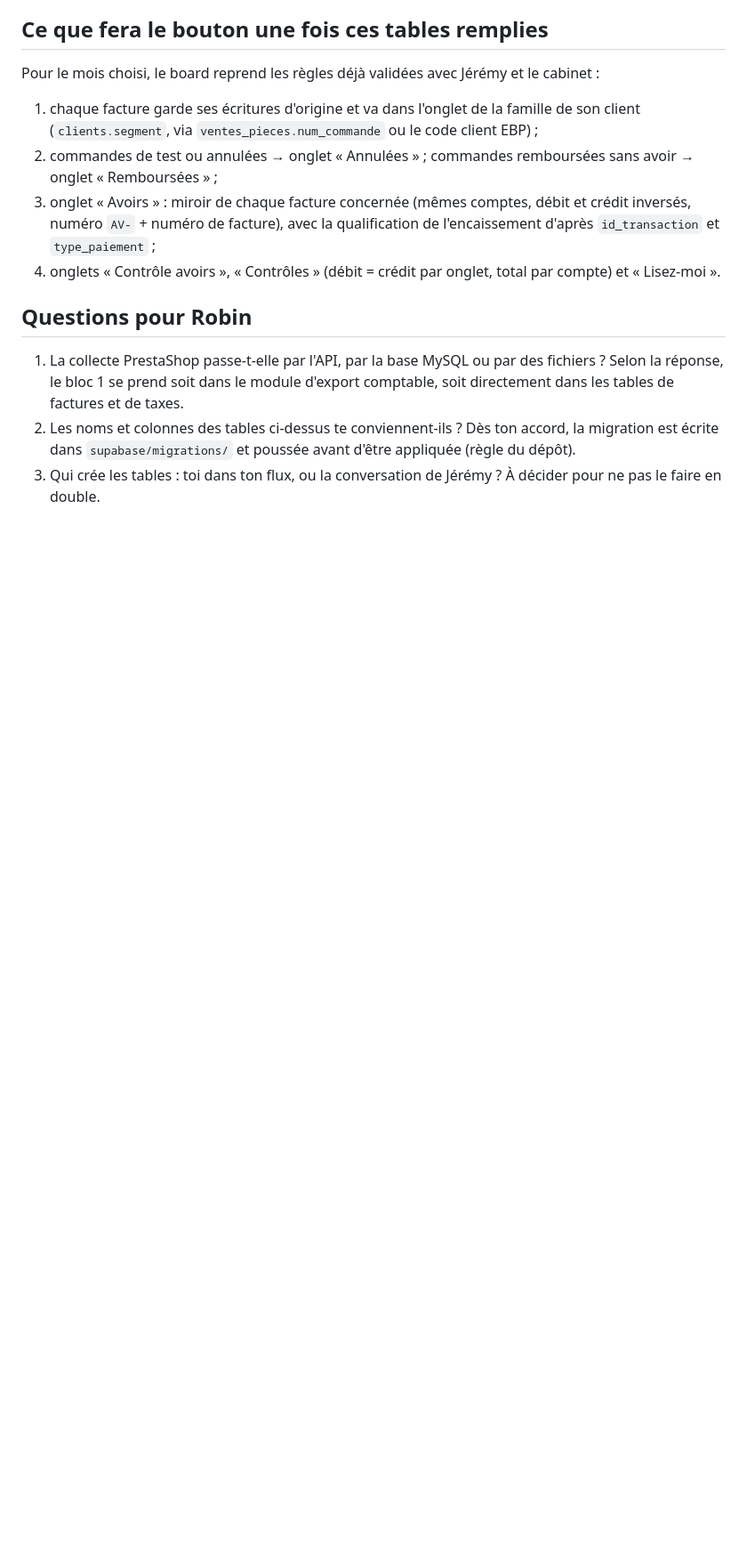
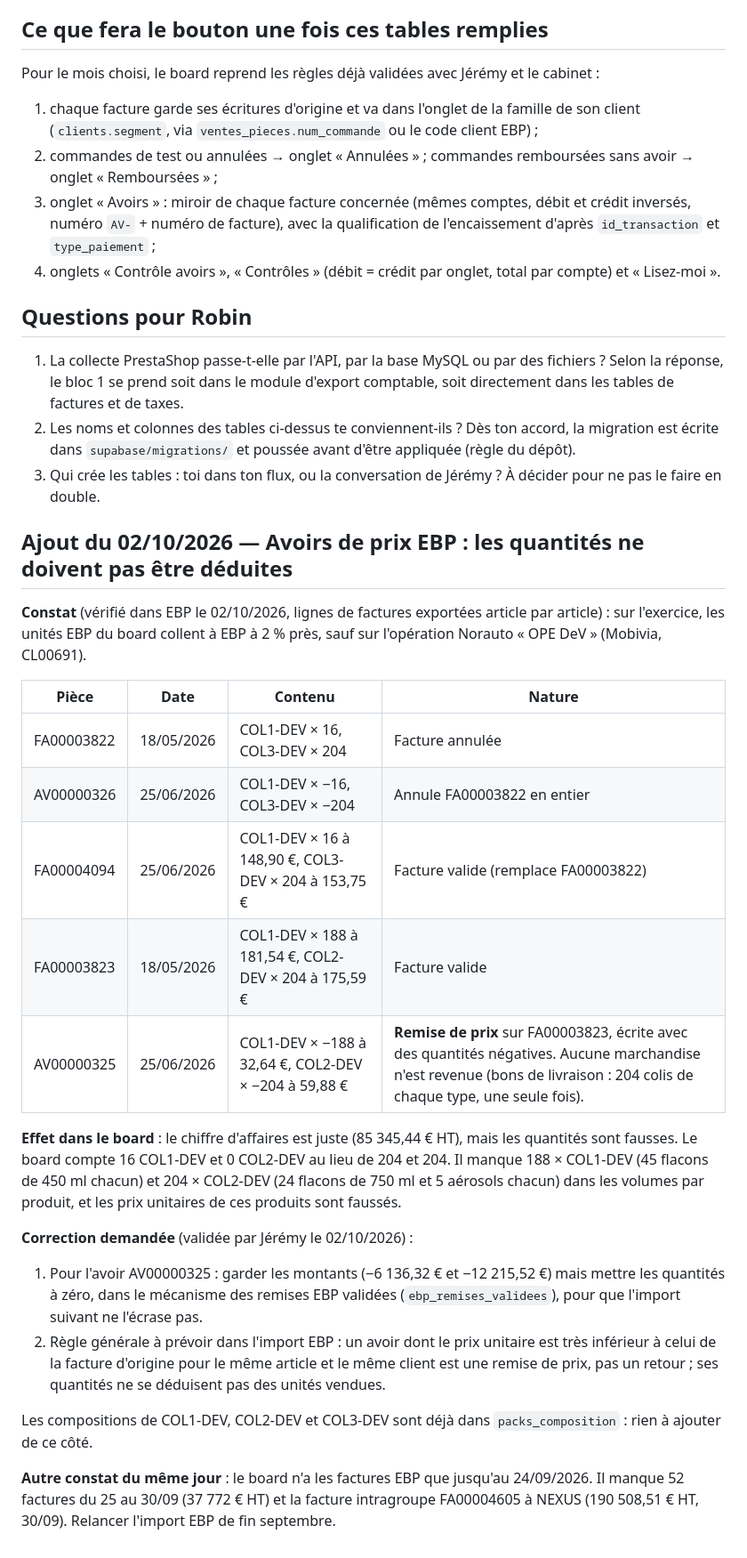
Before and after one commit to apexia-agency/shine-ventes, a Markdown page: outils/compta/COLLECTE_EXPORT_COMPTABLE.md, the part around the change. Shown at 89% size. Drawn GitHub-style; blank space fills up the shorter version.

Commit message:
Note pour Robin : avoir de prix EBP de l'opération Norauto (quantités à ne pas déduire) et import EBP à relancer pour fin septembre
Co-Authored-By: Claude Opus 5.5 <noreply@anthropic.com>

```diff
--- a/outils/compta/COLLECTE_EXPORT_COMPTABLE.md
+++ b/outils/compta/COLLECTE_EXPORT_COMPTABLE.md
@@ -95,3 +95,25 @@ Pour le mois choisi, le board reprend les règles déjà validées avec Jérémy
 1. La collecte PrestaShop passe-t-elle par l'API, par la base MySQL ou par des fichiers ? Selon la réponse, le bloc 1 se prend soit dans le module d'export comptable, soit directement dans les tables de factures et de taxes.
 2. Les noms et colonnes des tables ci-dessus te conviennent-ils ? Dès ton accord, la migration est écrite dans `supabase/migrations/` et poussée avant d'être appliquée (règle du dépôt).
 3. Qui crée les tables : toi dans ton flux, ou la conversation de Jérémy ? À décider pour ne pas le faire en double.
+
+## Ajout du 02/10/2026 — Avoirs de prix EBP : les quantités ne doivent pas être déduites
+
+**Constat** (vérifié dans EBP le 02/10/2026, lignes de factures exportées article par article) : sur l'exercice, les unités EBP du board collent à EBP à 2 % près, sauf sur l'opération Norauto « OPE DeV » (Mobivia, CL00691).
+
+| Pièce | Date | Contenu | Nature |
+|---|---|---|---|
+| FA00003822 | 18/05/2026 | COL1-DEV × 16, COL3-DEV × 204 | Facture annulée |
+| AV00000326 | 25/06/2026 | COL1-DEV × −16, COL3-DEV × −204 | Annule FA00003822 en entier |
+| FA00004094 | 25/06/2026 | COL1-DEV × 16 à 148,90 €, COL3-DEV × 204 à 153,75 € | Facture valide (remplace FA00003822) |
+| FA00003823 | 18/05/2026 | COL1-DEV × 188 à 181,54 €, COL2-DEV × 204 à 175,59 € | Facture valide |
+| AV00000325 | 25/06/2026 | COL1-DEV × −188 à 32,64 €, COL2-DEV × −204 à 59,88 € | **Remise de prix** sur FA00003823, écrite avec des quantités négatives. Aucune marchandise n'est revenue (bons de livraison : 204 colis de chaque type, une seule fois). |
+
+**Effet dans le board** : le chiffre d'affaires est juste (85 345,44 € HT), mais les quantités sont fausses. Le board compte 16 COL1-DEV et 0 COL2-DEV au lieu de 204 et 204. Il manque 188 × COL1-DEV (45 flacons de 450 ml chacun) et 204 × COL2-DEV (24 flacons de 750 ml et 5 aérosols chacun) dans les volumes par produit, et les prix unitaires de ces produits sont faussés.
+
+**Correction demandée** (validée par Jérémy le 02/10/2026) :
+1. Pour l'avoir AV00000325 : garder les montants (−6 136,32 € et −12 215,52 €) mais mettre les quantités à zéro, dans le mécanisme des remises EBP validées (`ebp_remises_validees`), pour que l'import suivant ne l'écrase pas.
+2. Règle générale à prévoir dans l'import EBP : un avoir dont le prix unitaire est très inférieur à celui de la facture d'origine pour le même article et le même client est une remise de prix, pas un retour ; ses quantités ne se déduisent pas des unités vendues.
+
+Les compositions de COL1-DEV, COL2-DEV et COL3-DEV sont déjà dans `packs_composition` : rien à ajouter de ce côté.
+
+**Autre constat du même jour** : le board n'a les factures EBP que jusqu'au 24/09/2026. Il manque 52 factures du 25 au 30/09 (37 772 € HT) et la facture intragroupe FA00004605 à NEXUS (190 508,51 € HT, 30/09). Relancer l'import EBP de fin septembre.
```
